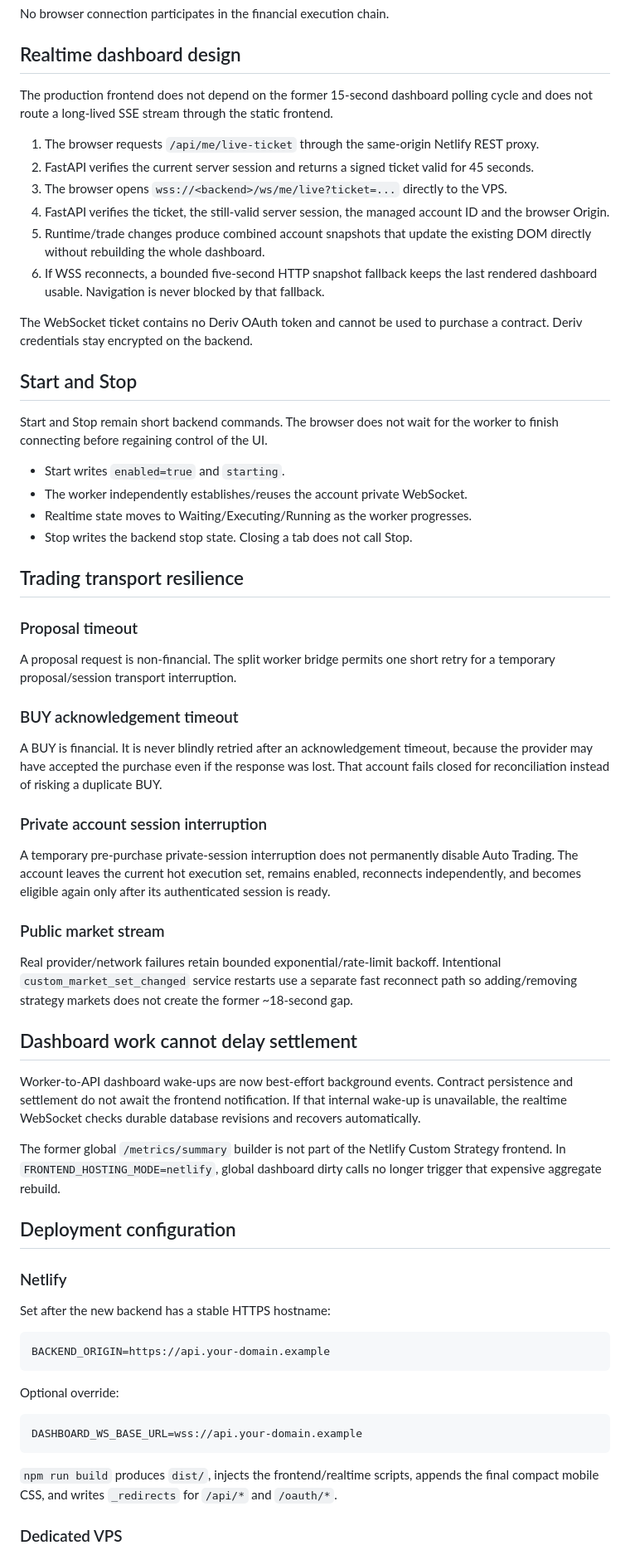
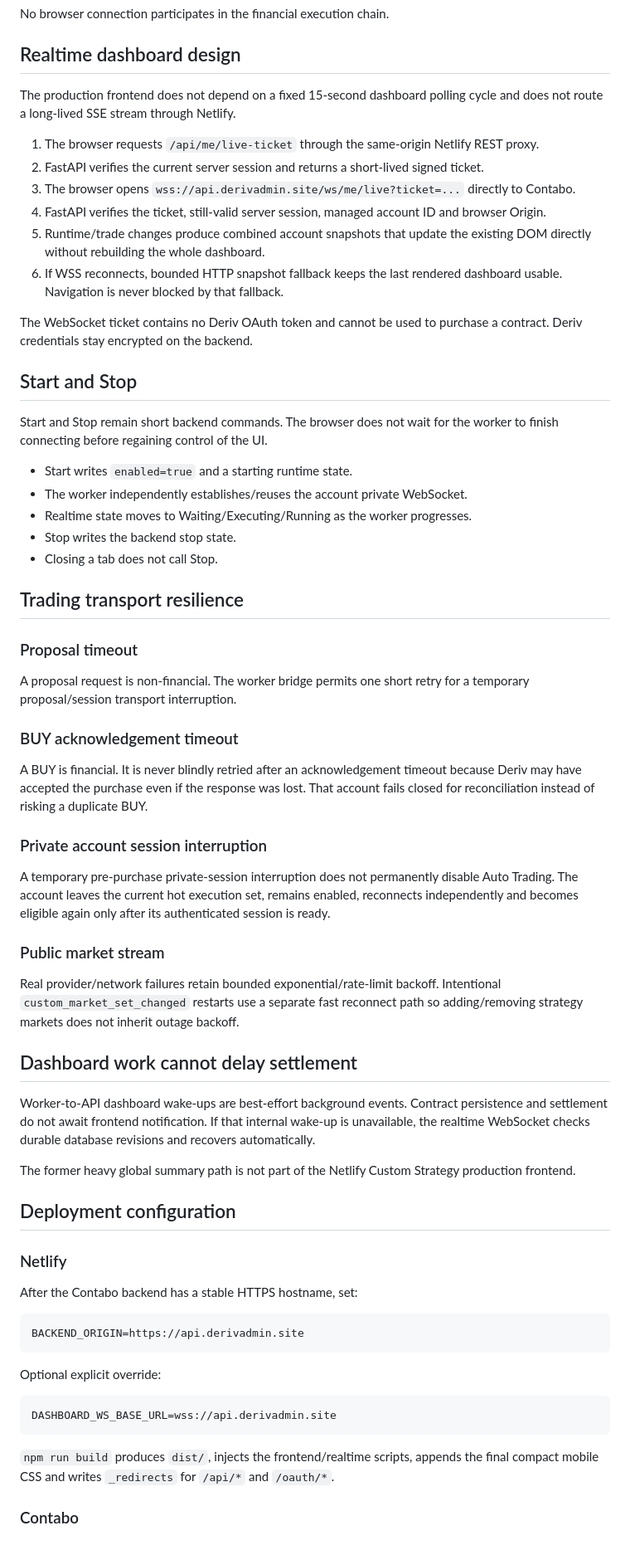
Before and after one commit to DukeNyamasege/legacy-model, a Markdown page: docs/NETLIFY_VPS_SPLIT_ARCHITECTURE.md, the part around one of its changes. Shown at 83% size. GitHub-like rendering.

Commit message:
Make Contabo the selected backend target

````diff
--- a/docs/NETLIFY_VPS_SPLIT_ARCHITECTURE.md
+++ b/docs/NETLIFY_VPS_SPLIT_ARCHITECTURE.md
@@ -72,89 +65,68 @@ No browser connection participates in the financial execution chain.
 
 ## Realtime dashboard design
 
-The production frontend does not depend on the former 15-second dashboard polling
-cycle and does not route a long-lived SSE stream through the static frontend.
+The production frontend does not depend on a fixed 15-second dashboard polling cycle and does not route a long-lived SSE stream through Netlify.
 
-1. The browser requests `/api/me/live-ticket` through the same-origin Netlify REST
-   proxy.
-2. FastAPI verifies the current server session and returns a signed ticket valid for
-   45 seconds.
-3. The browser opens `wss://<backend>/ws/me/live?ticket=...` directly to the VPS.
-4. FastAPI verifies the ticket, the still-valid server session, the managed account
-   ID and the browser Origin.
-5. Runtime/trade changes produce combined account snapshots that update the existing
-   DOM directly without rebuilding the whole dashboard.
-6. If WSS reconnects, a bounded five-second HTTP snapshot fallback keeps the last
-   rendered dashboard usable. Navigation is never blocked by that fallback.
+1. The browser requests `/api/me/live-ticket` through the same-origin Netlify REST proxy.
+2. FastAPI verifies the current server session and returns a short-lived signed ticket.
+3. The browser opens `wss://api.derivadmin.site/ws/me/live?ticket=...` directly to Contabo.
+4. FastAPI verifies the ticket, still-valid server session, managed account ID and browser Origin.
+5. Runtime/trade changes produce combined account snapshots that update the existing DOM directly without rebuilding the whole dashboard.
+6. If WSS reconnects, bounded HTTP snapshot fallback keeps the last rendered dashboard usable. Navigation is never blocked by that fallback.
 
-The WebSocket ticket contains no Deriv OAuth token and cannot be used to purchase a
-contract. Deriv credentials stay encrypted on the backend.
+The WebSocket ticket contains no Deriv OAuth token and cannot be used to purchase a contract. Deriv credentials stay encrypted on the backend.
 
 ## Start and Stop
 
-Start and Stop remain short backend commands. The browser does not wait for the
-worker to finish connecting before regaining control of the UI.
+Start and Stop remain short backend commands. The browser does not wait for the worker to finish connecting before regaining control of the UI.
 
-- Start writes `enabled=true` and `starting`.
+- Start writes `enabled=true` and a starting runtime state.
 - The worker independently establishes/reuses the account private WebSocket.
 - Realtime state moves to Waiting/Executing/Running as the worker progresses.
-- Stop writes the backend stop state. Closing a tab does not call Stop.
+- Stop writes the backend stop state.
+- Closing a tab does not call Stop.
 
 ## Trading transport resilience
 
 ### Proposal timeout
 
-A proposal request is non-financial. The split worker bridge permits one short retry
-for a temporary proposal/session transport interruption.
+A proposal request is non-financial. The worker bridge permits one short retry for a temporary proposal/session transport interruption.
 
 ### BUY acknowledgement timeout
 
-A BUY is financial. It is never blindly retried after an acknowledgement timeout,
-because the provider may have accepted the purchase even if the response was lost.
-That account fails closed for reconciliation instead of risking a duplicate BUY.
+A BUY is financial. It is never blindly retried after an acknowledgement timeout because Deriv may have accepted the purchase even if the response was lost. That account fails closed for reconciliation instead of risking a duplicate BUY.
 
 ### Private account session interruption
 
-A temporary pre-purchase private-session interruption does not permanently disable
-Auto Trading. The account leaves the current hot execution set, remains enabled,
-reconnects independently, and becomes eligible again only after its authenticated
-session is ready.
+A temporary pre-purchase private-session interruption does not permanently disable Auto Trading. The account leaves the current hot execution set, remains enabled, reconnects independently and becomes eligible again only after its authenticated session is ready.
 
 ### Public market stream
 
-Real provider/network failures retain bounded exponential/rate-limit backoff.
-Intentional `custom_market_set_changed` service restarts use a separate fast reconnect
-path so adding/removing strategy markets does not create the former ~18-second gap.
+Real provider/network failures retain bounded exponential/rate-limit backoff. Intentional `custom_market_set_changed` restarts use a separate fast reconnect path so adding/removing strategy markets does not inherit outage backoff.
 
 ## Dashboard work cannot delay settlement
 
-Worker-to-API dashboard wake-ups are now best-effort background events. Contract
-persistence and settlement do not await the frontend notification. If that internal
-wake-up is unavailable, the realtime WebSocket checks durable database revisions and
-recovers automatically.
+Worker-to-API dashboard wake-ups are best-effort background events. Contract persistence and settlement do not await frontend notification. If that internal wake-up is unavailable, the realtime WebSocket checks durable database revisions and recovers automatically.
 
-The former global `/metrics/summary` builder is not part of the Netlify Custom
-Strategy frontend. In `FRONTEND_HOSTING_MODE=netlify`, global dashboard dirty calls
-no longer trigger that expensive aggregate rebuild.
+The former heavy global summary path is not part of the Netlify Custom Strategy production frontend.
 
 ## Deployment configuration
 
 ### Netlify
 
-Set after the new backend has a stable HTTPS hostname:
+After the Contabo backend has a stable HTTPS hostname, set:
 
 ```text
-BACKEND_ORIGIN=https://api.your-domain.example
+BACKEND_ORIGIN=https://api.derivadmin.site
 ```
 
-Optional override:
+Optional explicit override:
 
 ```text
-DASHBOARD_WS_BASE_URL=wss://api.your-domain.example
+DASHBOARD_WS_BASE_URL=wss://api.derivadmin.site
 ```
 
-`npm run build` produces `dist/`, injects the frontend/realtime scripts, appends the
-final compact mobile CSS, and writes `_redirects` for `/api/*` and `/oauth/*`.
+`npm run build` produces `dist/`, injects the frontend/realtime scripts, appends the final compact mobile CSS and writes `_redirects` for `/api/*` and `/oauth/*`.
 
-### Dedicated VPS
+### Contabo
 
````
Also changed, not shown: other parts of docs/NETLIFY_VPS_SPLIT_ARCHITECTURE.md (+37 -28 lines).
